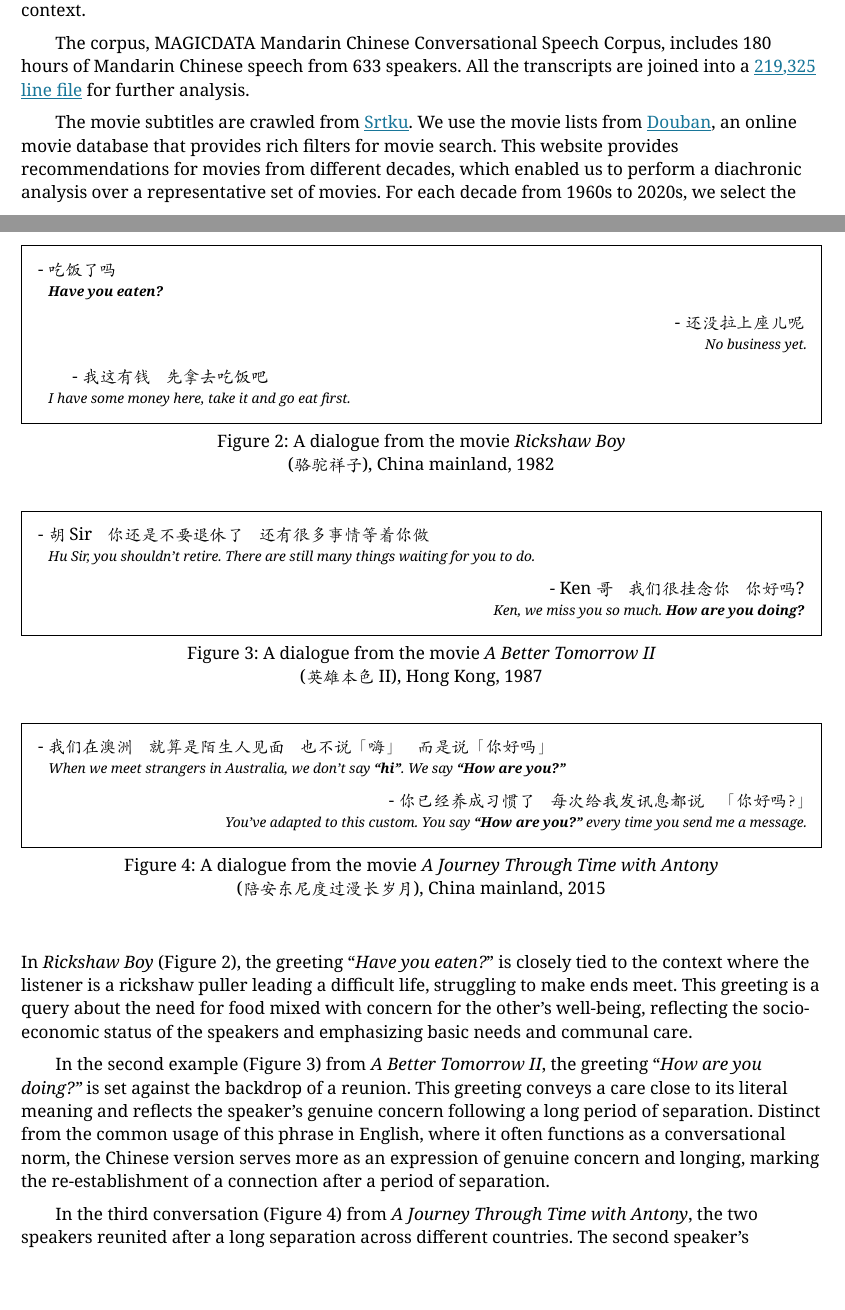
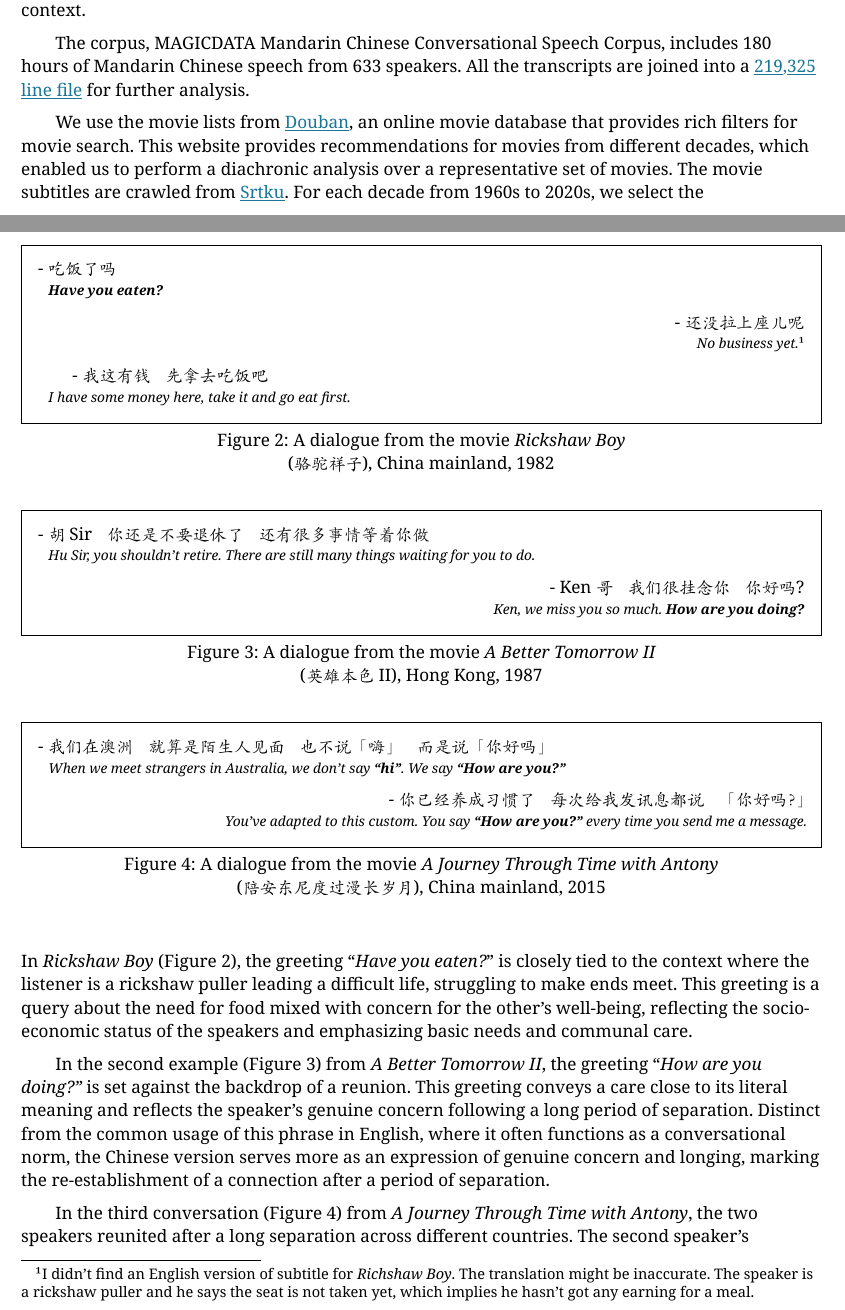
Before and after one commit to li3zhen1/sociolinguistics-greeting-analysis, a Typst document (documents/Zhen_LING_Transformations_in_Chinese_Greeting_Expressions.typ): two parts of pages 2 and 5 of 10, joined at a grey line, cut so that both start at the same text. The pictures show the PDF file documents/Zhen_LING_Transformations_in_Chinese_Greeting_Expressions.pdf that the author committed with the source.

Commit message:
finalize

```diff
--- a/documents/Zhen_LING_Transformations_in_Chinese_Greeting_Expressions.typ
+++ b/documents/Zhen_LING_Transformations_in_Chinese_Greeting_Expressions.typ
@@ -118,7 +118,7 @@ The corpus, MAGICDATA Mandarin Chinese Conversational Speech Corpus, includes 18
 #let arr = (40, 101, 201, 169, 90, 142, 77)
 
 
-The movie subtitles are crawled from #link("https://srtku.com")[Srtku]. We use the movie lists from #link("https://movie.douban.com/explore")[Douban], an online movie database that provides rich filters for movie search. This website provides recommendations for movies from different decades, which enabled us to perform a diachronic analysis over a representative set of movies. For each decade from 1960s to 2020s, we select the recommended 200\~300 movies and download their subtitles from Srtku. After cleaning, the final dataset contains #str(
+We use the movie lists from #link("https://movie.douban.com/explore")[Douban], an online movie database that provides rich filters for movie search. This website provides recommendations for movies from different decades, which enabled us to perform a diachronic analysis over a representative set of movies. The movie subtitles are crawled from #link("https://srtku.com")[Srtku]. For each decade from 1960s to 2020s, we select the recommended 200\~300 movies and download their subtitles from Srtku. After cleaning, the final dataset contains #str(
   arr.at(0) + arr.at(1) + arr.at(2) + arr.at(3) + arr.at(4) + arr.at(5) + arr.at(6)
 ) readable movie subtitles in total:
 
@@ -198,7 +201,7 @@ grid(
         Informal or formal _"Have you eaten?"_
       ]
     ],
-    table_line,table_line,
+    table_line2,table_line2,
   ),
 // table(
 //   columns: (auto, 1fr),
@@ -250,7 +254,7 @@ After matching the greetings with regular expressions, the occurrences of greeti
   },
   caption: "Occurences of greetings in the MAGICDATA Mandarin Chinese Conversational Speech Corpus and movies",
 )<occ>
-#v(40pt)
+#v(20pt)
 
 
 #figure(
@@ -260,8 +264,8 @@ After matching the greetings with regular expressions, the occurrences of greeti
   caption: "Changes of the frequency of greetings in the movie subtitles from 1960s to 2020s",
 )<viz>
 
-#v(40pt)
-
+// #v(20pt)
+// #pagebreak()
 
 = Result and Discussion
 
@@ -294,7 +298,9 @@ To further explore the reason behind the decline in the use of interrogative gre
 
 #align(right)[
 \- 还没拉上座儿呢\
-#sp #text(size: 8pt)[_No business yet._]
+#sp #text(size: 8pt)[_No business yet._#footnote[
+I didn't find an English version of subtitle for _Richshaw Boy_. The translation might be inaccurate. The speaker is a rickshaw puller and he says the seat is not taken yet, which implies he hasn't got any earning for a meal.
+]]
 ]
 
 
```
Also changed, not shown: documents/Zhen_LING_Transformations_in_Chinese_Greeting_Expressions.pdf, documents/Zhen_LING_Transformations_in_Chinese_Greeting_Expressions.typ (18 more changed lines).
